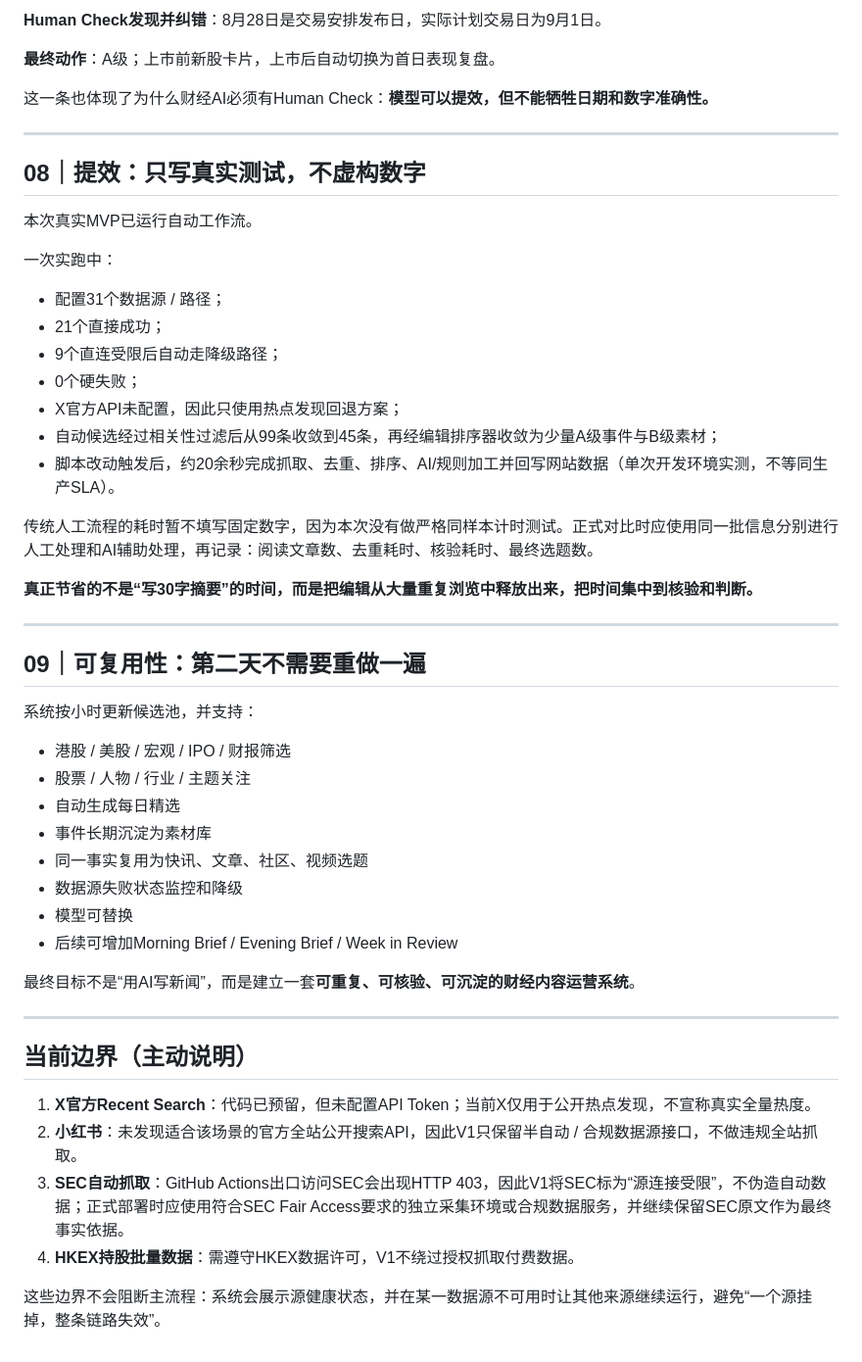
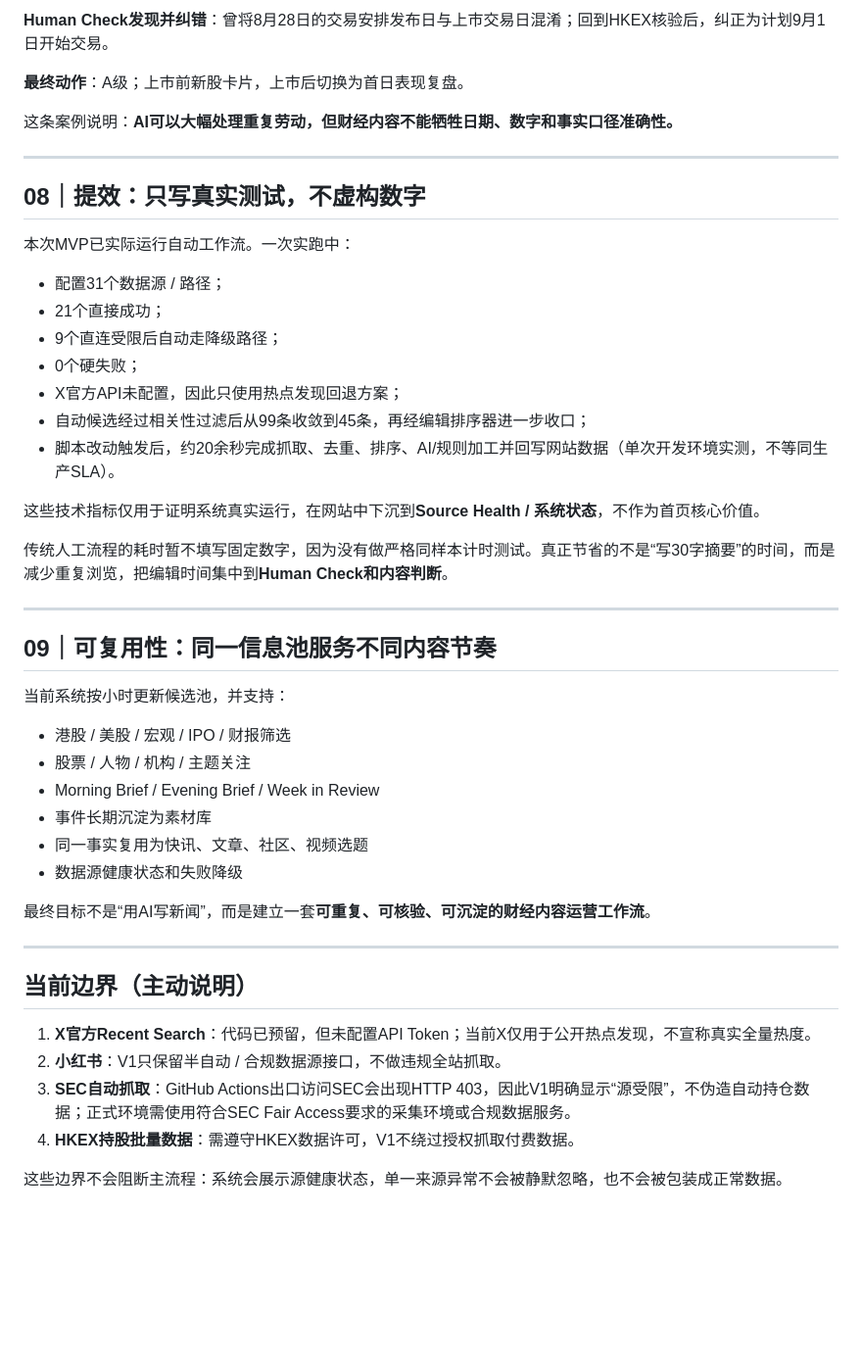
Before and after one commit to Devi-Y/Devi-Y.github.io, a Markdown page: market-diary/DELIVERY.md, the part around one of its changes. Shown at 98% size. Rendered like a GitHub page; blank space fills up the shorter version.

```diff
--- a/market-diary/DELIVERY.md
+++ b/market-diary/DELIVERY.md
@@ -154,54 +154,50 @@ Reuters、Bloomberg、CNBC、FT、WSJ、第一财经、AASTOCKS等用于事件
 
-**Human Check发现并纠错**：8月28日是交易安排发布日，实际计划交易日为9月1日。
+**Human Check发现并纠错**：曾将8月28日的交易安排发布日与上市交易日混淆；回到HKEX核验后，纠正为计划9月1日开始交易。
 
-**最终动作**：A级；上市前新股卡片，上市后自动切换为首日表现复盘。
+**最终动作**：A级；上市前新股卡片，上市后切换为首日表现复盘。
 
-这一条也体现了为什么财经AI必须有Human Check：**模型可以提效，但不能牺牲日期和数字准确性。**
+这条案例说明：**AI可以大幅处理重复劳动，但财经内容不能牺牲日期、数字和事实口径准确性。**
 
 ---
 
 ## 08｜提效：只写真实测试，不虚构数字
 
-本次真实MVP已运行自动工作流。
-
-一次实跑中：
+本次MVP已实际运行自动工作流。一次实跑中：
 
 - 配置31个数据源 / 路径；
 - 21个直接成功；
 - 9个直连受限后自动走降级路径；
 - 0个硬失败；
 - X官方API未配置，因此只使用热点发现回退方案；
-- 自动候选经过相关性过滤后从99条收敛到45条，再经编辑排序器收敛为少量A级事件与B级素材；
+- 自动候选经过相关性过滤后从99条收敛到45条，再经编辑排序器进一步收口；
 - 脚本改动触发后，约20余秒完成抓取、去重、排序、AI/规则加工并回写网站数据（单次开发环境实测，不等同生产SLA）。
 
-传统人工流程的耗时暂不填写固定数字，因为本次没有做严格同样本计时测试。正式对比时应使用同一批信息分别进行人工处理和AI辅助处理，再记录：阅读文章数、去重耗时、核验耗时、最终选题数。
+这些技术指标仅用于证明系统真实运行，在网站中下沉到**Source Health / 系统状态**，不作为首页核心价值。
 
-**真正节省的不是“写30字摘要”的时间，而是把编辑从大量重复浏览中释放出来，把时间集中到核验和判断。**
+传统人工流程的耗时暂不填写固定数字，因为没有做严格同样本计时测试。真正节省的不是“写30字摘要”的时间，而是减少重复浏览，把编辑时间集中到**Human Check和内容判断**。
 
 ---
 
-## 09｜可复用性：第二天不需要重做一遍
+## 09｜可复用性：同一信息池服务不同内容节奏
 
-系统按小时更新候选池，并支持：
+当前系统按小时更新候选池，并支持：
 
 - 港股 / 美股 / 宏观 / IPO / 财报筛选
-- 股票 / 人物 / 行业 / 主题关注
-- 自动生成每日精选
+- 股票 / 人物 / 机构 / 主题关注
+- Morning Brief / Evening Brief / Week in Review
 - 事件长期沉淀为素材库
 - 同一事实复用为快讯、文章、社区、视频选题
-- 数据源失败状态监控和降级
-- 模型可替换
-- 后续可增加Morning Brief / Evening Brief / Week in Review
+- 数据源健康状态和失败降级
 
-最终目标不是“用AI写新闻”，而是建立一套**可重复、可核验、可沉淀的财经内容运营系统**。
+最终目标不是“用AI写新闻”，而是建立一套**可重复、可核验、可沉淀的财经内容运营工作流**。
 
 ---
 
 ## 当前边界（主动说明）
 
 1. **X官方Recent Search**：代码已预留，但未配置API Token；当前X仅用于公开热点发现，不宣称真实全量热度。
-2. **小红书**：未发现适合该场景的官方全站公开搜索API，因此V1只保留半自动 / 合规数据源接口，不做违规全站抓取。
-3. **SEC自动抓取**：GitHub Actions出口访问SEC会出现HTTP 403，因此V1将SEC标为“源连接受限”，不伪造自动数据；正式部署时应使用符合SEC Fair Access要求的独立采集环境或合规数据服务，并继续保留SEC原文作为最终事实依据。
+2. **小红书**：V1只保留半自动 / 合规数据源接口，不做违规全站抓取。
+3. **SEC自动抓取**：GitHub Actions出口访问SEC会出现HTTP 403，因此V1明确显示“源受限”，不伪造自动持仓数据；正式环境需使用符合SEC Fair Access要求的采集环境或合规数据服务。
 4. **HKEX持股批量数据**：需遵守HKEX数据许可，V1不绕过授权抓取付费数据。
 
-这些边界不会阻断主流程：系统会展示源健康状态，并在某一数据源不可用时让其他来源继续运行，避免“一个源挂掉，整条链路失效”。
+这些边界不会阻断主流程：系统会展示源健康状态，单一来源异常不会被静默忽略，也不会被包装成正常数据。
```
Also changed, not shown: other parts of market-diary/DELIVERY.md (+52 -52 lines).
